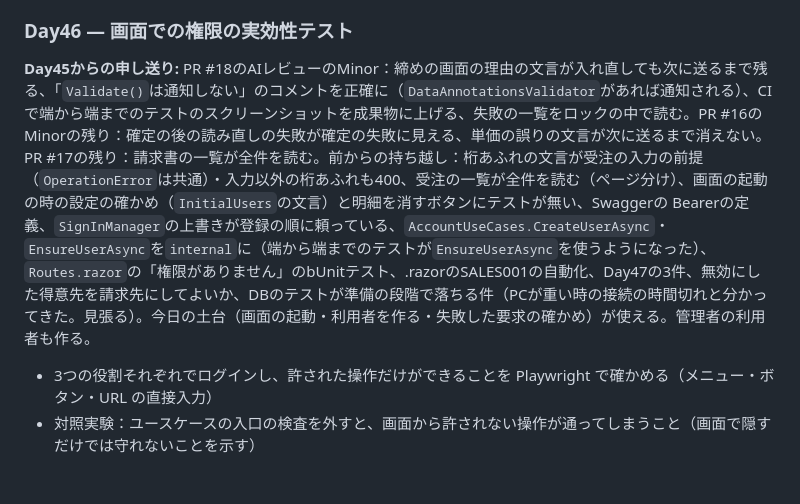
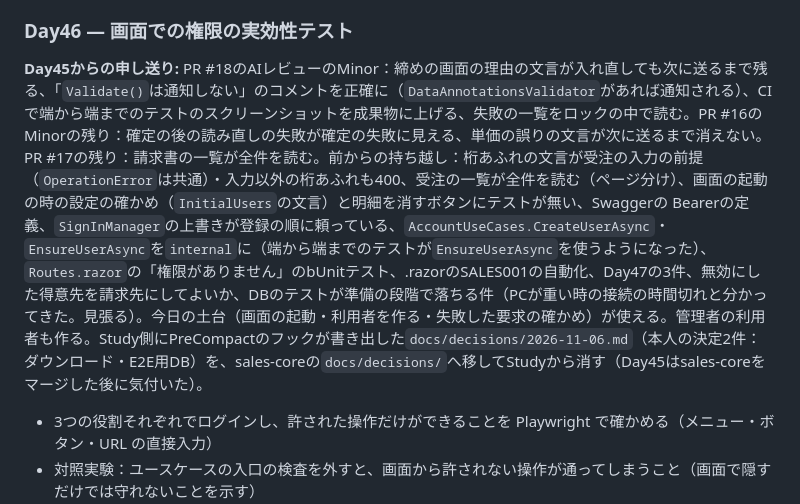
Before and after one commit to kiyo015/vibe-coding-study, a Markdown page: study_plan_next_month.md, the part around the change. Rendered like a GitHub page; blank space fills up the shorter version.

Commit message:
Day45: 決定の記録を sales-core へ移すことを Day46 の申し送りに
Co-Authored-By: Claude Opus 5.5 <noreply@anthropic.com>

```diff
--- a/study_plan_next_month.md
+++ b/study_plan_next_month.md
@@ -627,7 +627,7 @@ Day34（2026-10-21）に日単位に展開した。
 
 ### Day46 — 画面での権限の実効性テスト
 
-**Day45からの申し送り:** PR #18のAIレビューのMinor：締めの画面の理由の文言が入れ直しても次に送るまで残る、「`Validate()`は通知しない」のコメントを正確に（`DataAnnotationsValidator`があれば通知される）、CIで端から端までのテストのスクリーンショットを成果物に上げる、失敗の一覧をロックの中で読む。PR #16のMinorの残り：確定の後の読み直しの失敗が確定の失敗に見える、単価の誤りの文言が次に送るまで消えない。PR #17の残り：請求書の一覧が全件を読む。前からの持ち越し：桁あふれの文言が受注の入力の前提（`OperationError`は共通）・入力以外の桁あふれも400、受注の一覧が全件を読む（ページ分け）、画面の起動の時の設定の確かめ（`InitialUsers`の文言）と明細を消すボタンにテストが無い、Swaggerの Bearerの定義、`SignInManager`の上書きが登録の順に頼っている、`AccountUseCases.CreateUserAsync`・`EnsureUserAsync`を`internal`に（端から端までのテストが`EnsureUserAsync`を使うようになった）、`Routes.razor`の「権限がありません」のbUnitテスト、.razorのSALES001の自動化、Day47の3件、無効にした得意先を請求先にしてよいか、DBのテストが準備の段階で落ちる件（PCが重い時の接続の時間切れと分かってきた。見張る）。今日の土台（画面の起動・利用者を作る・失敗した要求の確かめ）が使える。管理者の利用者も作る。
+**Day45からの申し送り:** PR #18のAIレビューのMinor：締めの画面の理由の文言が入れ直しても次に送るまで残る、「`Validate()`は通知しない」のコメントを正確に（`DataAnnotationsValidator`があれば通知される）、CIで端から端までのテストのスクリーンショットを成果物に上げる、失敗の一覧をロックの中で読む。PR #16のMinorの残り：確定の後の読み直しの失敗が確定の失敗に見える、単価の誤りの文言が次に送るまで消えない。PR #17の残り：請求書の一覧が全件を読む。前からの持ち越し：桁あふれの文言が受注の入力の前提（`OperationError`は共通）・入力以外の桁あふれも400、受注の一覧が全件を読む（ページ分け）、画面の起動の時の設定の確かめ（`InitialUsers`の文言）と明細を消すボタンにテストが無い、Swaggerの Bearerの定義、`SignInManager`の上書きが登録の順に頼っている、`AccountUseCases.CreateUserAsync`・`EnsureUserAsync`を`internal`に（端から端までのテストが`EnsureUserAsync`を使うようになった）、`Routes.razor`の「権限がありません」のbUnitテスト、.razorのSALES001の自動化、Day47の3件、無効にした得意先を請求先にしてよいか、DBのテストが準備の段階で落ちる件（PCが重い時の接続の時間切れと分かってきた。見張る）。今日の土台（画面の起動・利用者を作る・失敗した要求の確かめ）が使える。管理者の利用者も作る。Study側にPreCompactのフックが書き出した`docs/decisions/2026-11-06.md`（本人の決定2件：ダウンロード・E2E用DB）を、sales-coreの`docs/decisions/`へ移してStudyから消す（Day45はsales-coreをマージした後に気付いた）。
 
 - 3つの役割それぞれでログインし、許された操作だけができることを Playwright で確かめる（メニュー・ボタン・URL の直接入力）
 - 対照実験：ユースケースの入口の検査を外すと、画面から許されない操作が通ってしまうこと（画面で隠すだけでは守れないことを示す）
```
